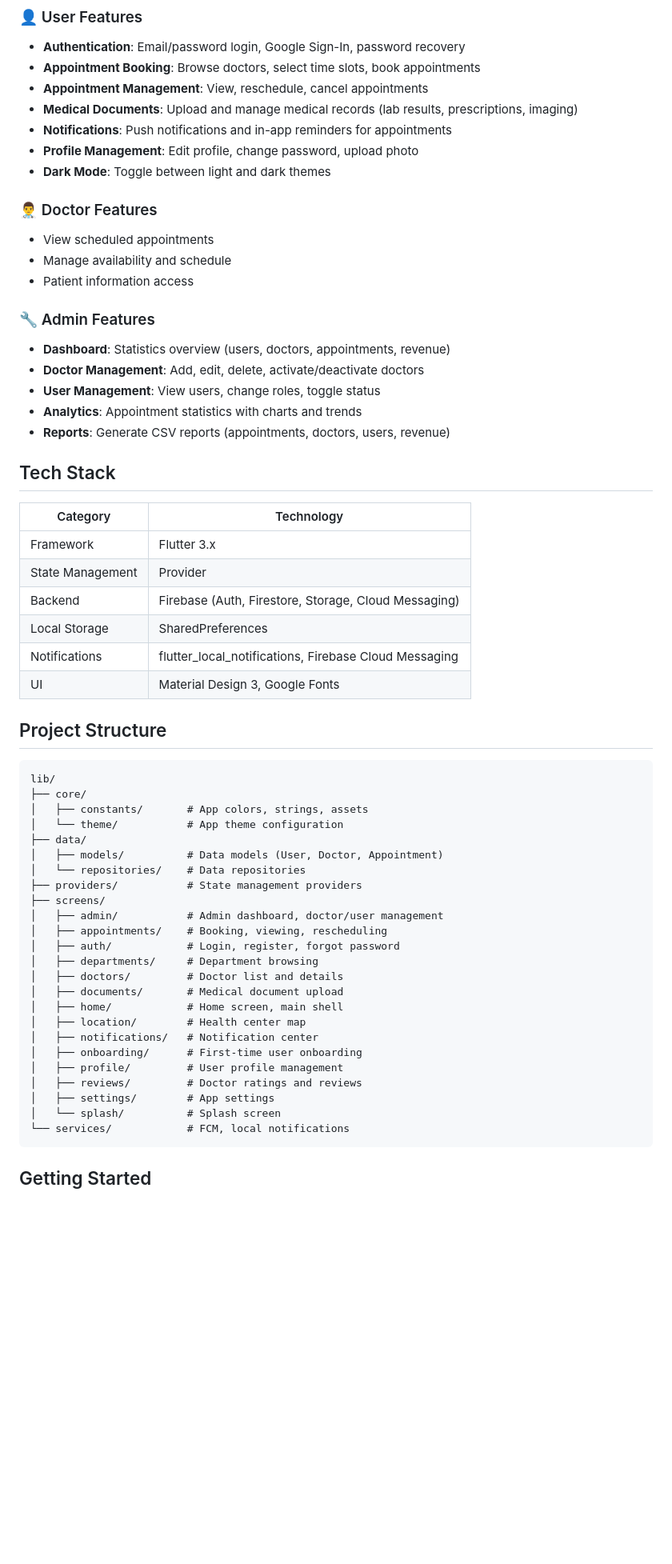
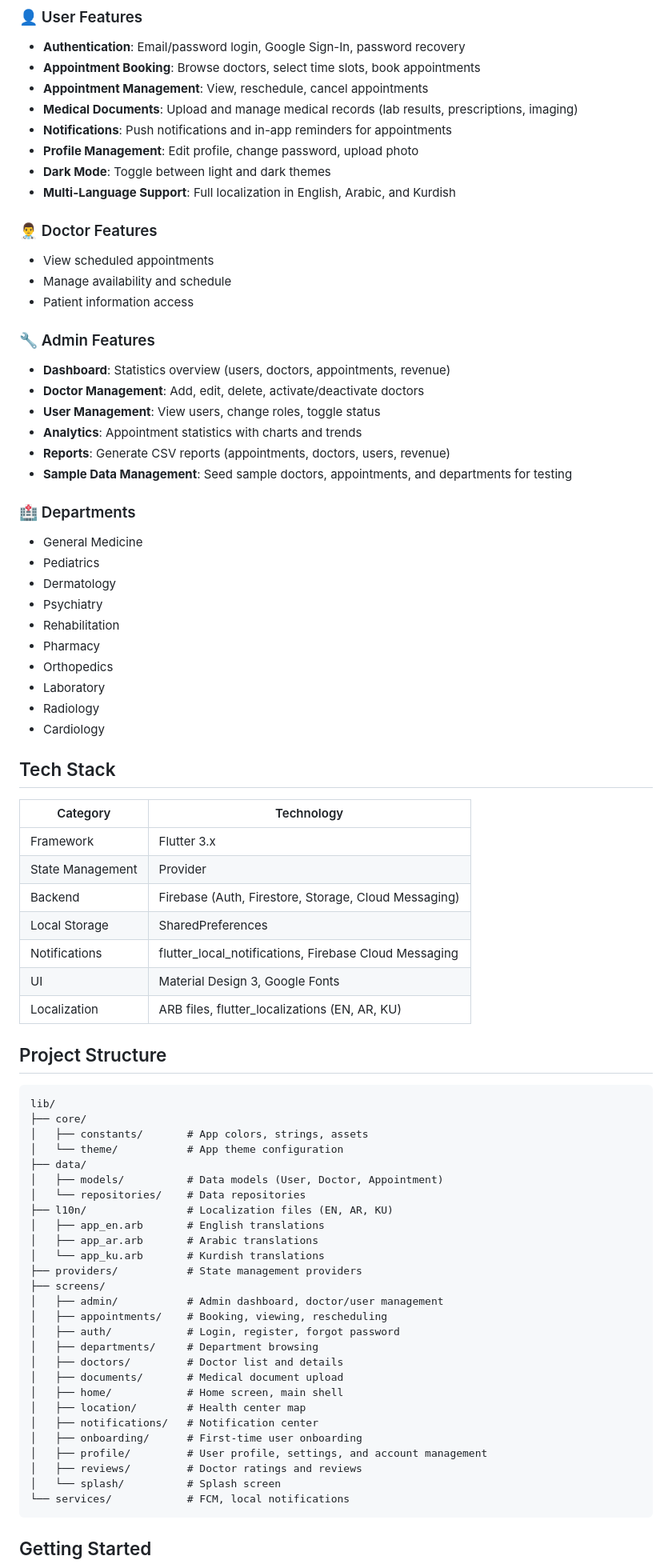
Before and after one commit to ELYASDARK/UHC, a Markdown page: README.md, the part around one of its changes. Shown at 80% size. Rendered like a GitHub page; blank space fills up the shorter version.

````diff
--- a/README.md
+++ b/README.md
@@ -16,6 +17,7 @@ A comprehensive Flutter mobile application for managing university health center
 - **Notifications**: Push notifications and in-app reminders for appointments
 - **Profile Management**: Edit profile, change password, upload photo
 - **Dark Mode**: Toggle between light and dark themes
+- **Multi-Language Support**: Full localization in English, Arabic, and Kurdish
 
 ### 👨‍⚕️ Doctor Features
 - View scheduled appointments
@@ -28,6 +30,19 @@ A comprehensive Flutter mobile application for managing university health center
 - **User Management**: View users, change roles, toggle status
 - **Analytics**: Appointment statistics with charts and trends
 - **Reports**: Generate CSV reports (appointments, doctors, users, revenue)
+- **Sample Data Management**: Seed sample doctors, appointments, and departments for testing
+
+### 🏥 Departments
+- General Medicine
+- Pediatrics
+- Dermatology
+- Psychiatry
+- Rehabilitation
+- Pharmacy
+- Orthopedics
+- Laboratory
+- Radiology
+- Cardiology
 
 ## Tech Stack
 
@@ -39,6 +54,7 @@ A comprehensive Flutter mobile application for managing university health center
 | Local Storage | SharedPreferences |
 | Notifications | flutter_local_notifications, Firebase Cloud Messaging |
 | UI | Material Design 3, Google Fonts |
+| Localization | ARB files, flutter_localizations (EN, AR, KU) |
 
 ## Project Structure
 
@@ -50,6 +66,10 @@ lib/
 ├── data/
 │   ├── models/          # Data models (User, Doctor, Appointment)
 │   └── repositories/    # Data repositories
+├── l10n/                # Localization files (EN, AR, KU)
+│   ├── app_en.arb       # English translations
+│   ├── app_ar.arb       # Arabic translations
+│   └── app_ku.arb       # Kurdish translations
 ├── providers/           # State management providers
 ├── screens/
 │   ├── admin/           # Admin dashboard, doctor/user management
@@ -62,9 +82,8 @@ lib/
 │   ├── location/        # Health center map
 │   ├── notifications/   # Notification center
 │   ├── onboarding/      # First-time user onboarding
-│   ├── profile/         # User profile management
+│   ├── profile/         # User profile, settings, and account management
 │   ├── reviews/         # Doctor ratings and reviews
-│   ├── settings/        # App settings
 │   └── splash/          # Splash screen
 └── services/            # FCM, local notifications
 ```
````
Also changed, not shown: other parts of README.md (+49 -0 lines).
